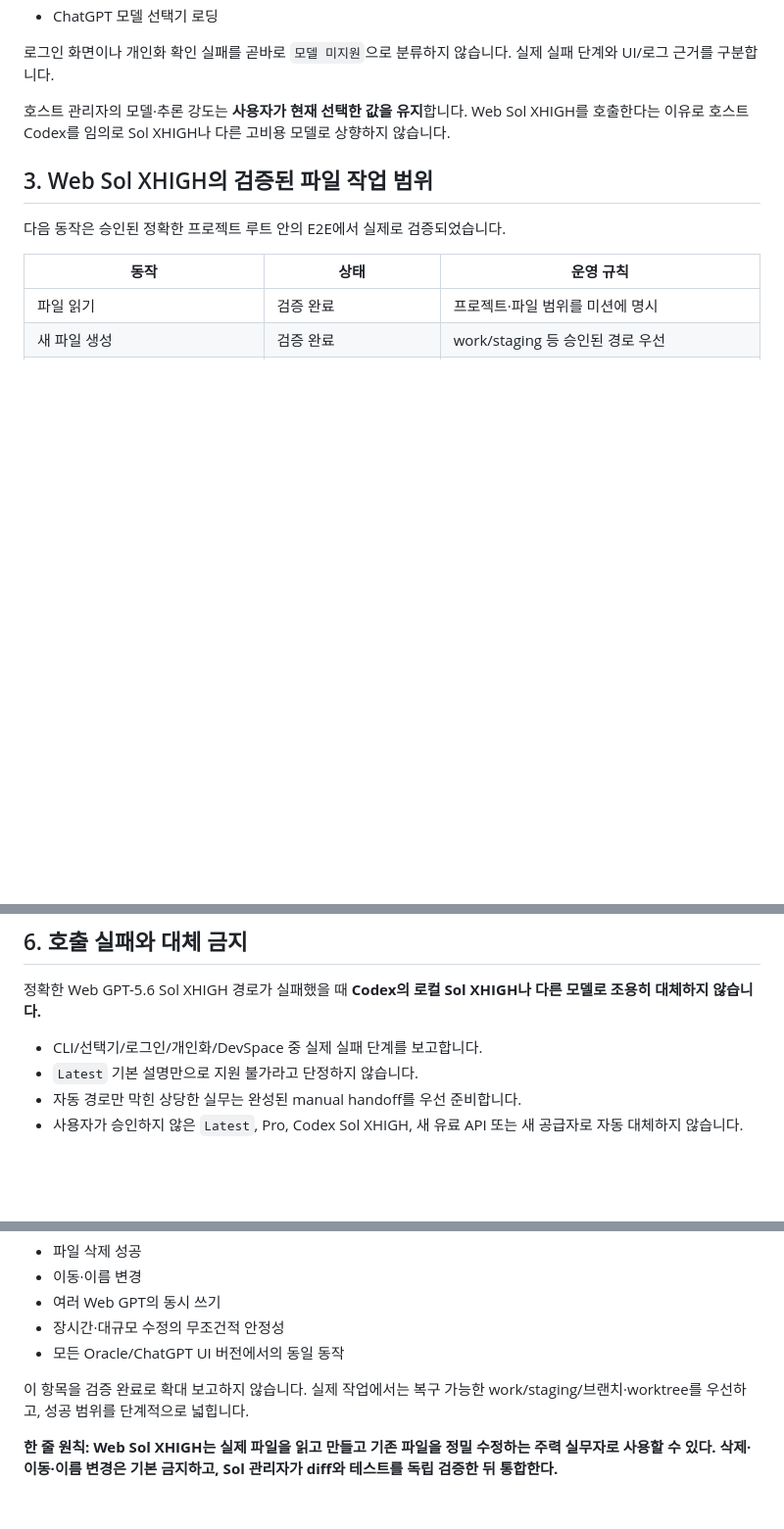
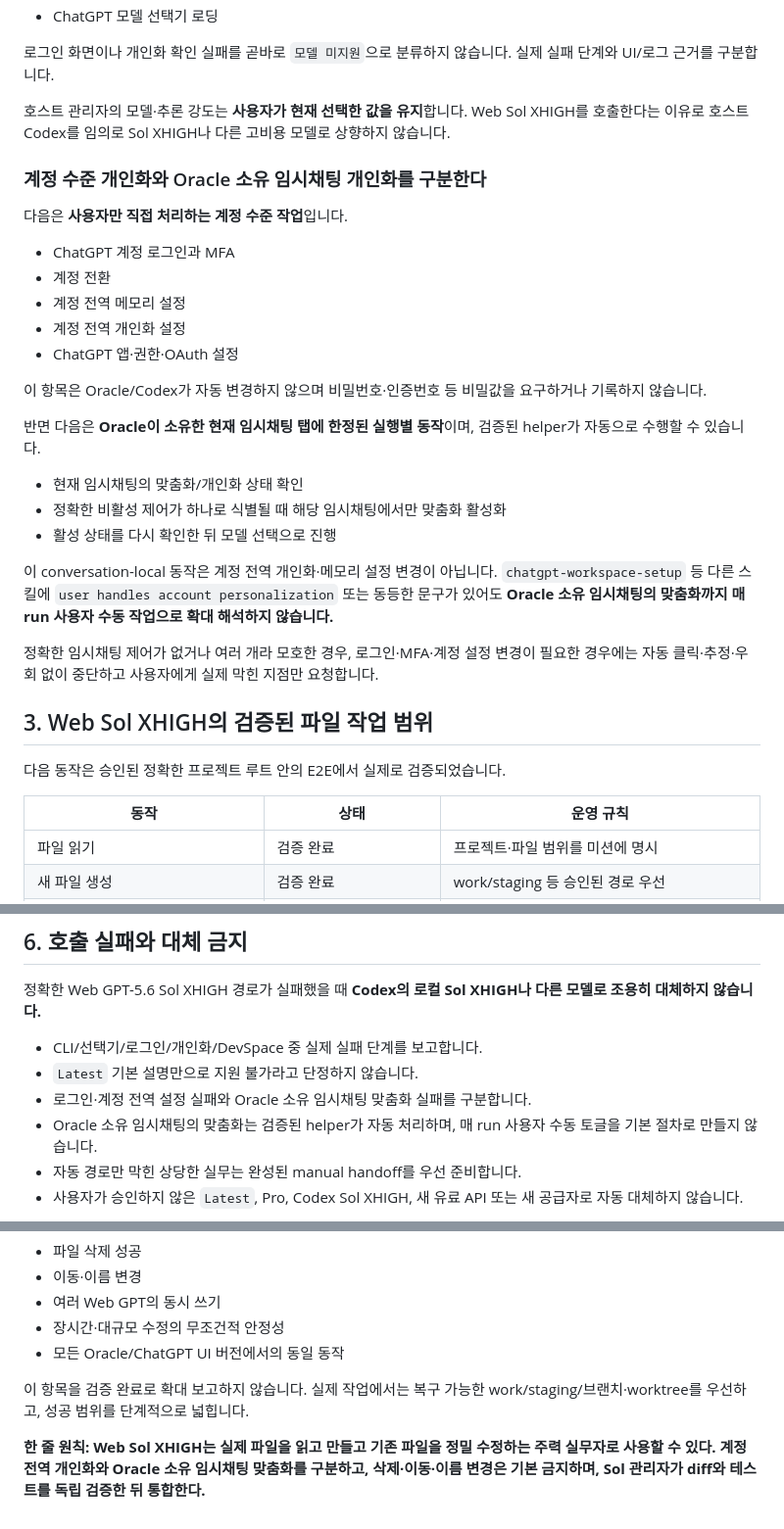
Before and after one commit to Dollars-Archive/Dollars-Archive-kr-localization-archive, a Markdown page: workflow/WEB-SOL-DEVSPACE-OPERATING-CONTRACT.md, 3 parts joined by grey strips. Shown at 98% size. GitHub-like rendering; blank space fills up the shorter version.

Commit message:
docs: distinguish account and temporary-chat personalization

```diff
--- a/workflow/WEB-SOL-DEVSPACE-OPERATING-CONTRACT.md
+++ b/workflow/WEB-SOL-DEVSPACE-OPERATING-CONTRACT.md
@@ -44,6 +44,28 @@
 로그인 화면이나 개인화 확인 실패를 곧바로 `모델 미지원`으로 분류하지 않습니다. 실제 실패 단계와 UI/로그 근거를 구분합니다.
 
 호스트 관리자의 모델·추론 강도는 **사용자가 현재 선택한 값을 유지**합니다. Web Sol XHIGH를 호출한다는 이유로 호스트 Codex를 임의로 Sol XHIGH나 다른 고비용 모델로 상향하지 않습니다.
+
+### 계정 수준 개인화와 Oracle 소유 임시채팅 개인화를 구분한다
+
+다음은 **사용자만 직접 처리하는 계정 수준 작업**입니다.
+
+- ChatGPT 계정 로그인과 MFA
+- 계정 전환
+- 계정 전역 메모리 설정
+- 계정 전역 개인화 설정
+- ChatGPT 앱·권한·OAuth 설정
+
+이 항목은 Oracle/Codex가 자동 변경하지 않으며 비밀번호·인증번호 등 비밀값을 요구하거나 기록하지 않습니다.
+
+반면 다음은 **Oracle이 소유한 현재 임시채팅 탭에 한정된 실행별 동작**이며, 검증된 helper가 자동으로 수행할 수 있습니다.
+
+- 현재 임시채팅의 맞춤화/개인화 상태 확인
+- 정확한 비활성 제어가 하나로 식별될 때 해당 임시채팅에서만 맞춤화 활성화
+- 활성 상태를 다시 확인한 뒤 모델 선택으로 진행
+
+이 conversation-local 동작은 계정 전역 개인화·메모리 설정 변경이 아닙니다. `chatgpt-workspace-setup` 등 다른 스킬에 `user handles account personalization` 또는 동등한 문구가 있어도 **Oracle 소유 임시채팅의 맞춤화까지 매 run 사용자 수동 작업으로 확대 해석하지 않습니다.**
+
+정확한 임시채팅 제어가 없거나 여러 개라 모호한 경우, 로그인·MFA·계정 설정 변경이 필요한 경우에는 자동 클릭·추정·우회 없이 중단하고 사용자에게 실제 막힌 지점만 요청합니다.
 
 ## 3. Web Sol XHIGH의 검증된 파일 작업 범위
 
@@ -108,6 +130,8 @@ Web GPT 미션에는 다음 역할 경계를 유지합니다.
 
 - CLI/선택기/로그인/개인화/DevSpace 중 실제 실패 단계를 보고합니다.
 - `Latest` 기본 설명만으로 지원 불가라고 단정하지 않습니다.
+- 로그인·계정 전역 설정 실패와 Oracle 소유 임시채팅 맞춤화 실패를 구분합니다.
+- Oracle 소유 임시채팅의 맞춤화는 검증된 helper가 자동 처리하며, 매 run 사용자 수동 토글을 기본 절차로 만들지 않습니다.
 - 자동 경로만 막힌 상당한 실무는 완성된 manual handoff를 우선 준비합니다.
 - 사용자가 승인하지 않은 `Latest`, Pro, Codex Sol XHIGH, 새 유료 API 또는 새 공급자로 자동 대체하지 않습니다.
 
@@ -141,4 +165,4 @@ Web GPT 응답 완료 ≠ 파일 수정 검증 완료 ≠ 테스트 완료 ≠
 
 이 항목을 검증 완료로 확대 보고하지 않습니다. 실제 작업에서는 복구 가능한 work/staging/브랜치·worktree를 우선하고, 성공 범위를 단계적으로 넓힙니다.
 
-**한 줄 원칙: Web Sol XHIGH는 실제 파일을 읽고 만들고 기존 파일을 정밀 수정하는 주력 실무자로 사용할 수 있다. 삭제·이동·이름 변경은 기본 금지하고, Sol 관리자가 diff와 테스트를 독립 검증한 뒤 통합한다.**
+**한 줄 원칙: Web Sol XHIGH는 실제 파일을 읽고 만들고 기존 파일을 정밀 수정하는 주력 실무자로 사용할 수 있다. 계정 전역 개인화와 Oracle 소유 임시채팅 맞춤화를 구분하고, 삭제·이동·이름 변경은 기본 금지하며, Sol 관리자가 diff와 테스트를 독립 검증한 뒤 통합한다.**
```
